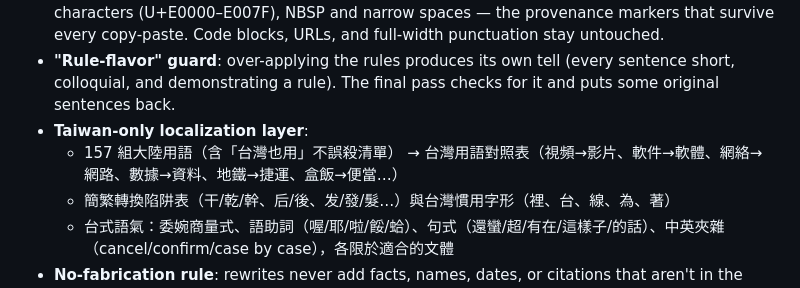
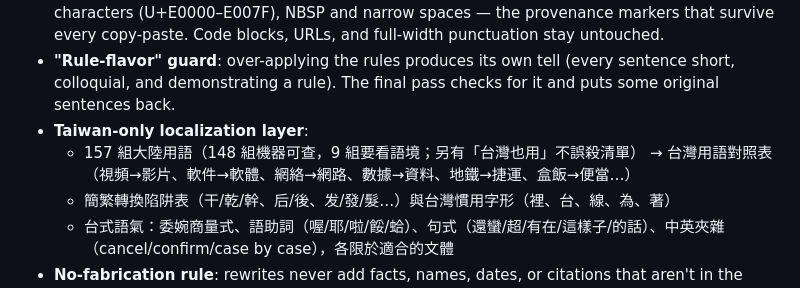
Before and after one commit to acchuang/zh-tw-humanizer, a Markdown page: README.en.md, the part around the change. Rendered like a GitHub page.

```diff
--- a/README.en.md
+++ b/README.en.md
@@ -33,7 +33,7 @@ Per-case numbers, caveats and the unresolved `soup-blog-heavy` tie are in [BENCH
 - **Invisible-character cleanup**: zero-width chars (U+200B/200C/200D/FEFF/2060), tag characters (U+E0000–E007F), NBSP and narrow spaces — the provenance markers that survive every copy-paste. Code blocks, URLs, and full-width punctuation stay untouched.
 - **"Rule-flavor" guard**: over-applying the rules produces its own tell (every sentence short, colloquial, and demonstrating a rule). The final pass checks for it and puts some original sentences back.
 - **Taiwan-only localization layer**:
-  - 157 組大陸用語（含「台灣也用」不誤殺清單） → 台灣用語對照表（視頻→影片、軟件→軟體、網絡→網路、數據→資料、地鐵→捷運、盒飯→便當…）
+  - 157 組大陸用語（148 組機器可查，9 組要看語境；另有「台灣也用」不誤殺清單） → 台灣用語對照表（視頻→影片、軟件→軟體、網絡→網路、數據→資料、地鐵→捷運、盒飯→便當…）
   - 簡繁轉換陷阱表（干/乾/幹、后/後、发/發/髮…）與台灣慣用字形（裡、台、線、為、著）
   - 台式語氣：委婉商量式、語助詞（喔/耶/啦/餒/蛤）、句式（還蠻/超/有在/這樣子/的話）、中英夾雜（cancel/confirm/case by case），各限於適合的文體
 - **No-fabrication rule**: rewrites never add facts, names, dates, or citations that aren't in the source text.
```
Also changed, not shown: README.md (+1 -1 lines).
